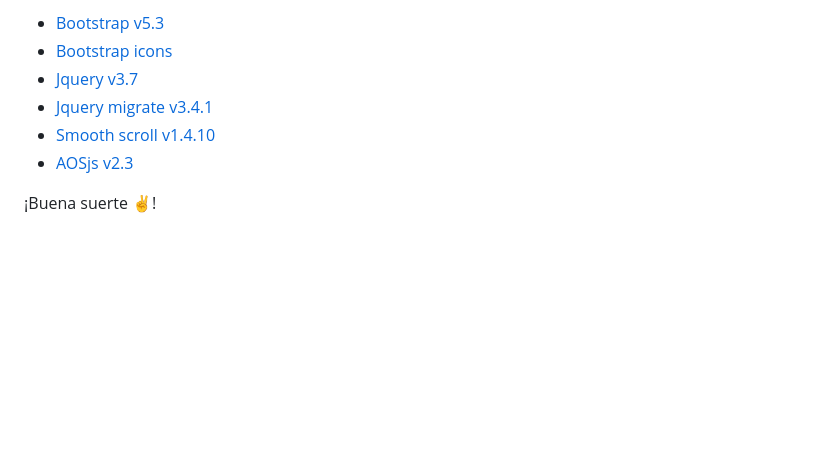
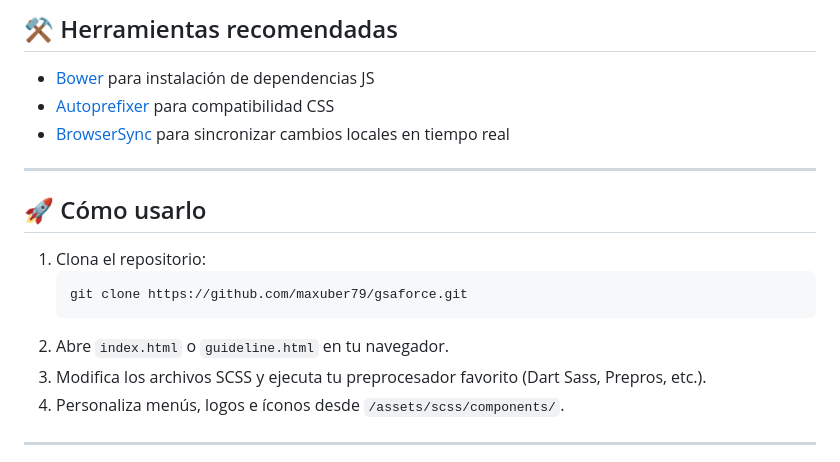
Before and after one commit to maxuber79/gsaforce, a Markdown page: README.md, the part around the change printed below. GitHub-like rendering; blank space fills up the shorter version.

````diff
--- a/README.md
+++ b/README.md
@@ -72,10 +88,21 @@ Sin las siguiente librerias, el theme inicial HTML no podría operar.
 
-* [Bootstrap v5.3](https://getbootstrap.com/docs/5.3/getting-started/introduction/)
-* [Bootstrap icons](https://cdn.jsdelivr.net/npm/bootstrap-icons@1.11.3/font/bootstrap-icons.min.css)
-* [Jquery v3.7](https://cdn.jsdelivr.net/npm/jquery@3.7.1/dist/jquery.min.js?ver=3.7.1)
-* [Jquery migrate v3.4.1](https://cdnjs.cloudflare.com/ajax/libs/jquery-migrate/3.4.1/jquery-migrate.min.js?ver=3.4.1)
-* [Smooth scroll v1.4.10](https://cdnjs.cloudflare.com/ajax/libs/smoothscroll/1.4.10/SmoothScroll.min.js?ver=1.4.10)
-* [AOSjs v2.3](http://localhost/elev/wp-content/themes/elev/assets/lib/aos/aos.js?ver=2.3.1)
+## ⚒️ Herramientas recomendadas
 
+- [Bower](https://github.com/bower/bower) para instalación de dependencias JS
+- [Autoprefixer](https://github.com/postcss/autoprefixer) para compatibilidad CSS
+- [BrowserSync](https://browsersync.io/) para sincronizar cambios locales en tiempo real
 
-¡Buena suerte ✌️!
+---
+
+## 🚀 Cómo usarlo
+
+1. Clona el repositorio:
+	 ```bash
+	 git clone https://github.com/maxuber79/gsaforce.git
+	 ```
+2. Abre `index.html` o `guideline.html` en tu navegador.
+3. Modifica los archivos SCSS y ejecuta tu preprocesador favorito (Dart Sass, Prepros, etc.).
+4. Personaliza menús, logos e íconos desde `/assets/scss/components/`.
+
+---
+
````
Also changed, not shown: other parts of README.md (+83 -51 lines).
